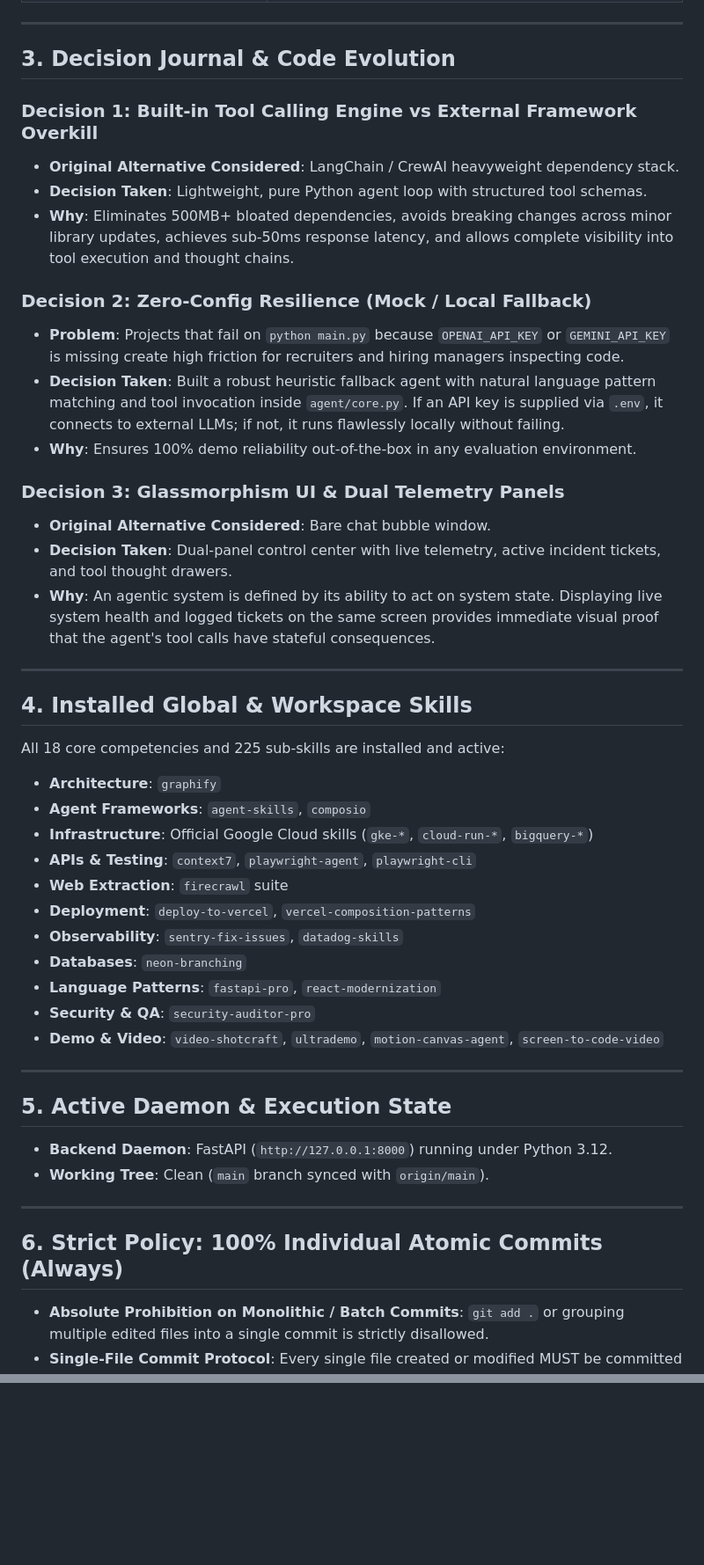
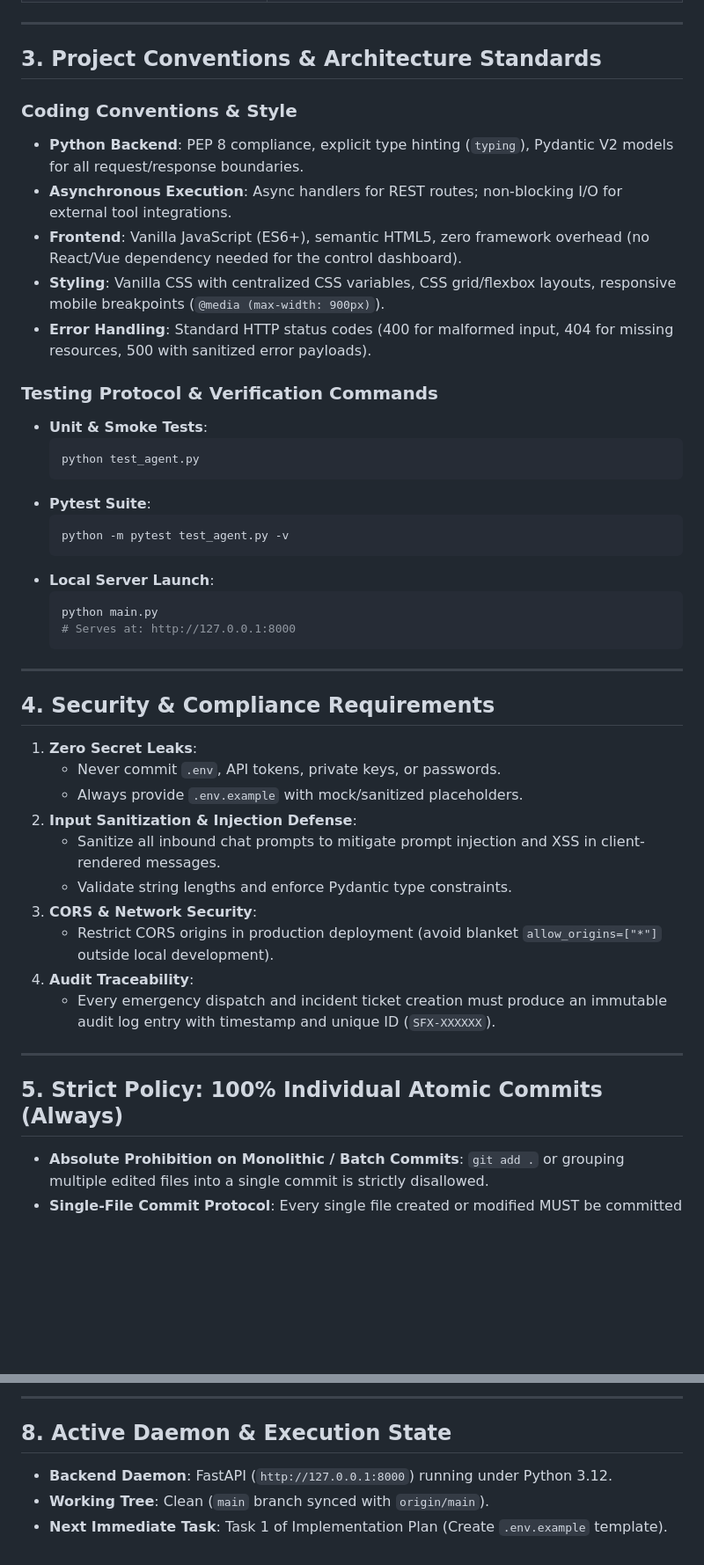
Before and after one commit to AnasShahid0/Agentic-Chatbot-for-Safex-Solution, a Markdown page: AGENTS.md, 2 parts joined by grey strips. Shown at 88% size. Rendered like a GitHub page; blank space fills up the shorter version.

Commit message:
docs(agents): update AGENTS.md with conventions, test commands, security requirements, and implementation plan

````diff
--- a/AGENTS.md
+++ b/AGENTS.md
@@ -44,49 +44,48 @@ Every file in this codebase exists for a clear, documented architectural reason:
 
 ---
 
-## 3. Decision Journal & Code Evolution
+## 3. Project Conventions & Architecture Standards
 
-### Decision 1: Built-in Tool Calling Engine vs External Framework Overkill
-- **Original Alternative Considered**: LangChain / CrewAI heavyweight dependency stack.
-- **Decision Taken**: Lightweight, pure Python agent loop with structured tool schemas.
-- **Why**: Eliminates 500MB+ bloated dependencies, avoids breaking changes across minor library updates, achieves sub-50ms response latency, and allows complete visibility into tool execution and thought chains.
+### Coding Conventions & Style
+- **Python Backend**: PEP 8 compliance, explicit type hinting (`typing`), Pydantic V2 models for all request/response boundaries.
+- **Asynchronous Execution**: Async handlers for REST routes; non-blocking I/O for external tool integrations.
+- **Frontend**: Vanilla JavaScript (ES6+), semantic HTML5, zero framework overhead (no React/Vue dependency needed for the control dashboard).
+- **Styling**: Vanilla CSS with centralized CSS variables, CSS grid/flexbox layouts, responsive mobile breakpoints (`@media (max-width: 900px)`).
+- **Error Handling**: Standard HTTP status codes (400 for malformed input, 404 for missing resources, 500 with sanitized error payloads).
 
-### Decision 2: Zero-Config Resilience (Mock / Local Fallback)
-- **Problem**: Projects that fail on `python main.py` because `OPENAI_API_KEY` or `GEMINI_API_KEY` is missing create high friction for recruiters and hiring managers inspecting code.
-- **Decision Taken**: Built a robust heuristic fallback agent with natural language pattern matching and tool invocation inside `agent/core.py`. If an API key is supplied via `.env`, it connects to external LLMs; if not, it runs flawlessly locally without failing.
-- **Why**: Ensures 100% demo reliability out-of-the-box in any evaluation environment.
-
-### Decision 3: Glassmorphism UI & Dual Telemetry Panels
-- **Original Alternative Considered**: Bare chat bubble window.
-- **Decision Taken**: Dual-panel control center with live telemetry, active incident tickets, and tool thought drawers.
-- **Why**: An agentic system is defined by its ability to act on system state. Displaying live system health and logged tickets on the same screen provides immediate visual proof that the agent's tool calls have stateful consequences.
+### Testing Protocol & Verification Commands
+- **Unit & Smoke Tests**:
+  ```powershell
+  python test_agent.py
+  ```
+- **Pytest Suite**:
+  ```powershell
+  python -m pytest test_agent.py -v
+  ```
+- **Local Server Launch**:
+  ```powershell
+  python main.py
+  # Serves at: http://127.0.0.1:8000
+  ```
 
 ---
 
-## 4. Installed Global & Workspace Skills
+## 4. Security & Compliance Requirements
 
-All 18 core competencies and 225 sub-skills are installed and active:
-- **Architecture**: `graphify`
-- **Agent Frameworks**: `agent-skills`, `composio`
-- **Infrastructure**: Official Google Cloud skills (`gke-*`, `cloud-run-*`, `bigquery-*`)
-- **APIs & Testing**: `context7`, `playwright-agent`, `playwright-cli`
-- **Web Extraction**: `firecrawl` suite
-- **Deployment**: `deploy-to-vercel`, `vercel-composition-patterns`
-- **Observability**: `sentry-fix-issues`, `datadog-skills`
-- **Databases**: `neon-branching`
-- **Language Patterns**: `fastapi-pro`, `react-modernization`
-- **Security & QA**: `security-auditor-pro`
-- **Demo & Video**: `video-shotcraft`, `ultrademo`, `motion-canvas-agent`, `screen-to-code-video`
+1. **Zero Secret Leaks**:
+   - Never commit `.env`, API tokens, private keys, or passwords.
+   - Always provide `.env.example` with mock/sanitized placeholders.
+2. **Input Sanitization & Injection Defense**:
+   - Sanitize all inbound chat prompts to mitigate prompt injection and XSS in client-rendered messages.
+   - Validate string lengths and enforce Pydantic type constraints.
+3. **CORS & Network Security**:
+   - Restrict CORS origins in production deployment (avoid blanket `allow_origins=["*"]` outside local development).
+4. **Audit Traceability**:
+   - Every emergency dispatch and incident ticket creation must produce an immutable audit log entry with timestamp and unique ID (`SFX-XXXXXX`).
 
 ---
 
-## 5. Active Daemon & Execution State
-- **Backend Daemon**: FastAPI (`http://127.0.0.1:8000`) running under Python 3.12.
-- **Working Tree**: Clean (`main` branch synced with `origin/main`).
-
----
-
-## 6. Strict Policy: 100% Individual Atomic Commits (Always)
+## 5. Strict Policy: 100% Individual Atomic Commits (Always)
 
 - **Absolute Prohibition on Monolithic / Batch Commits**: `git add .` or grouping multiple edited files into a single commit is strictly disallowed.
 - **Single-File Commit Protocol**: Every single file created or modified MUST be committed individually in isolation:
@@ -98,0 +153,6 @@ All 18 core competencies and 225 sub-skills are installed and active:
+---
+
+## 8. Active Daemon & Execution State
+- **Backend Daemon**: FastAPI (`http://127.0.0.1:8000`) running under Python 3.12.
+- **Working Tree**: Clean (`main` branch synced with `origin/main`).
+- **Next Immediate Task**: Task 1 of Implementation Plan (Create `.env.example` template).
````
Also changed, not shown: other parts of AGENTS.md (+58 -3 lines).
